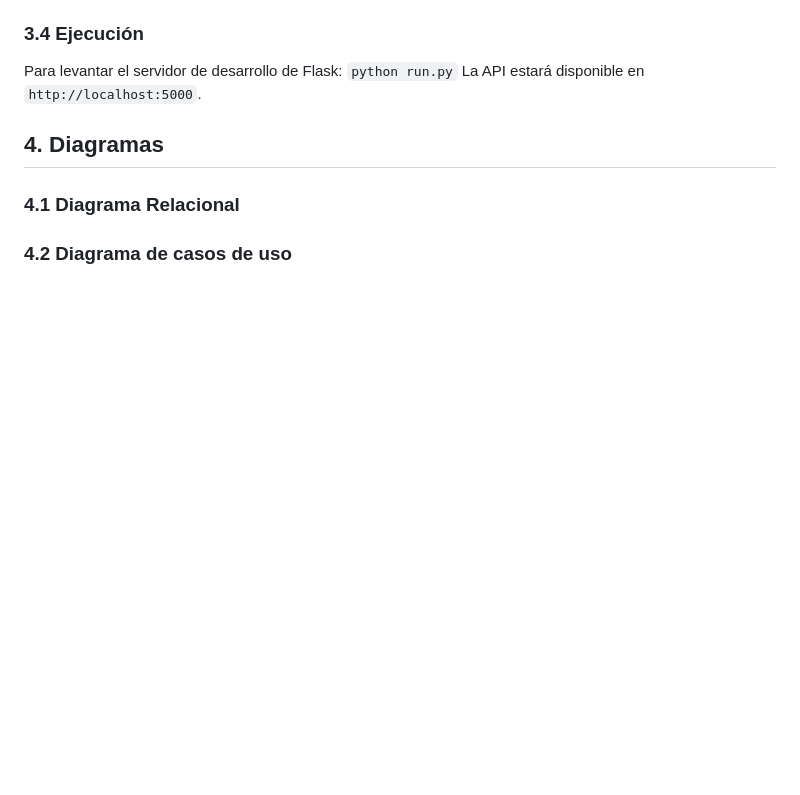
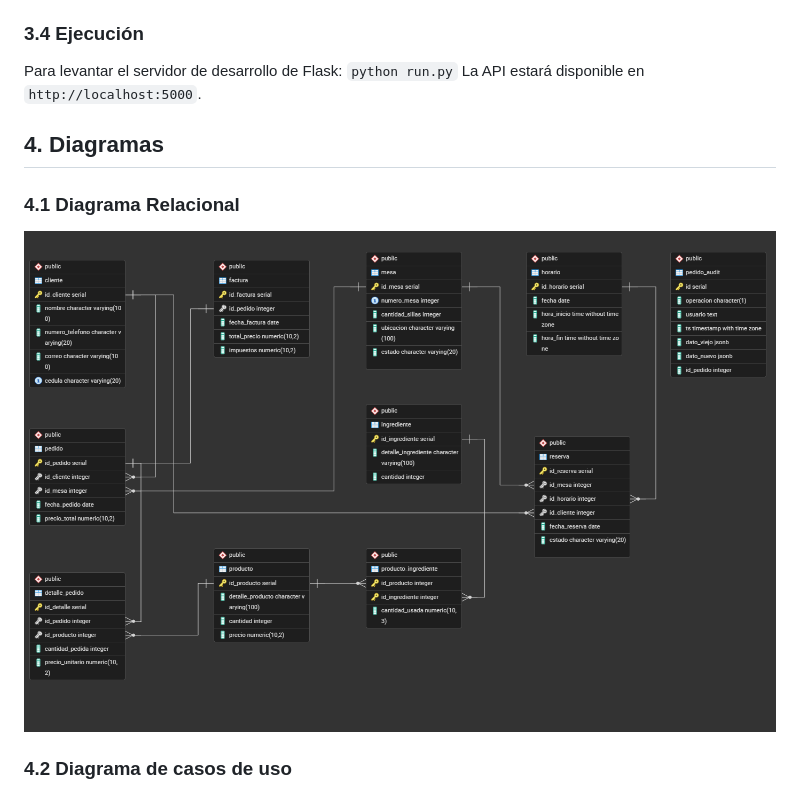
Before and after one commit to Sofiaflorezz/SIAR-BD-Avanzadas, a Markdown page: README.md, the part around the change. Drawn GitHub-style; pictures changed too: relational.png (added); blank space fills up the shorter version.

Commit message:
añadido el diagrama relacional

```diff
--- a/README.md
+++ b/README.md
@@ -55,6 +55,8 @@ La API estará disponible en `http://localhost:5000`.
 
 ### 4.1 Diagrama Relacional
 
+![Diagrama relacional](relational.png)
+
 ### 4.2 Diagrama de casos de uso
 
 ![Diagrama casos de uso](case_use_diagram.png)
```
